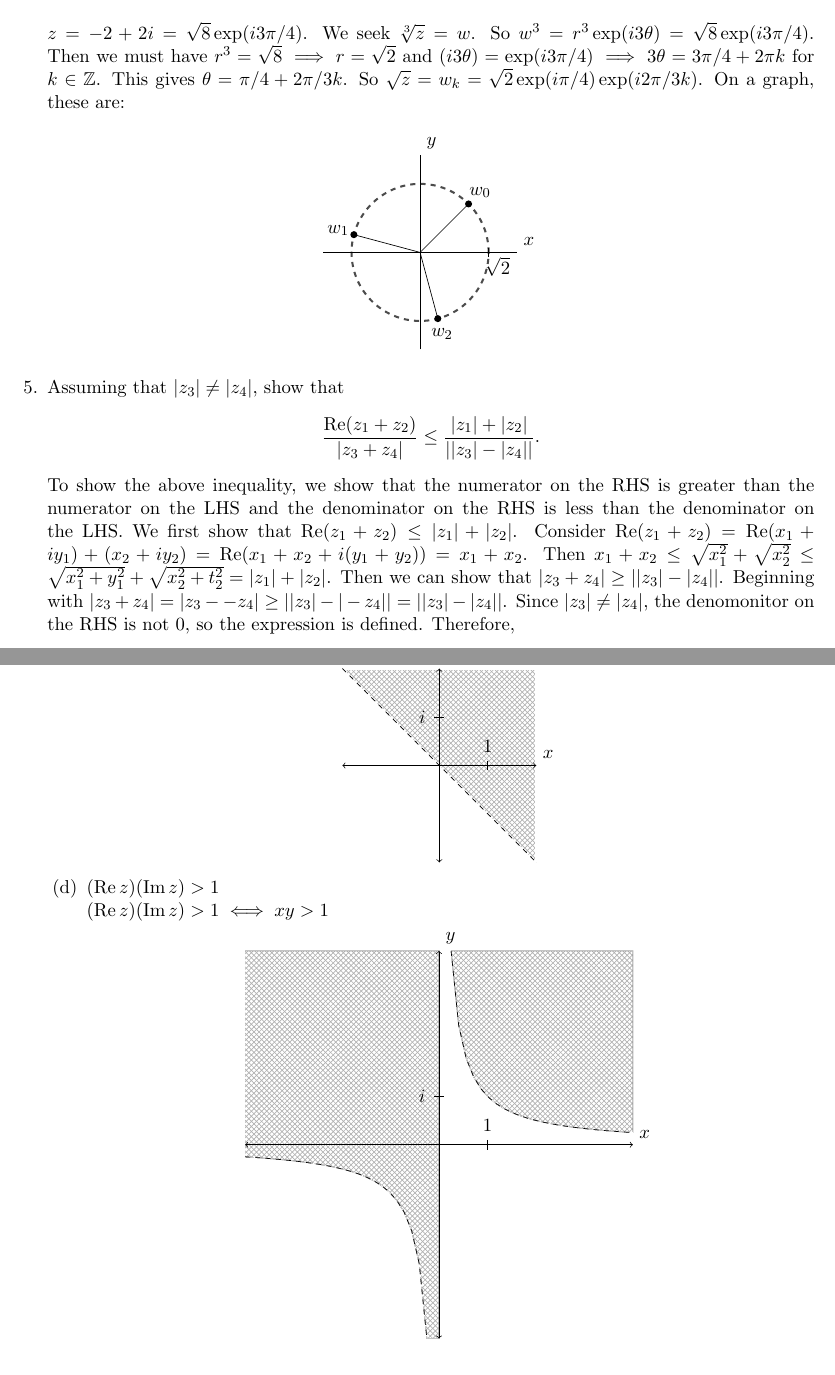
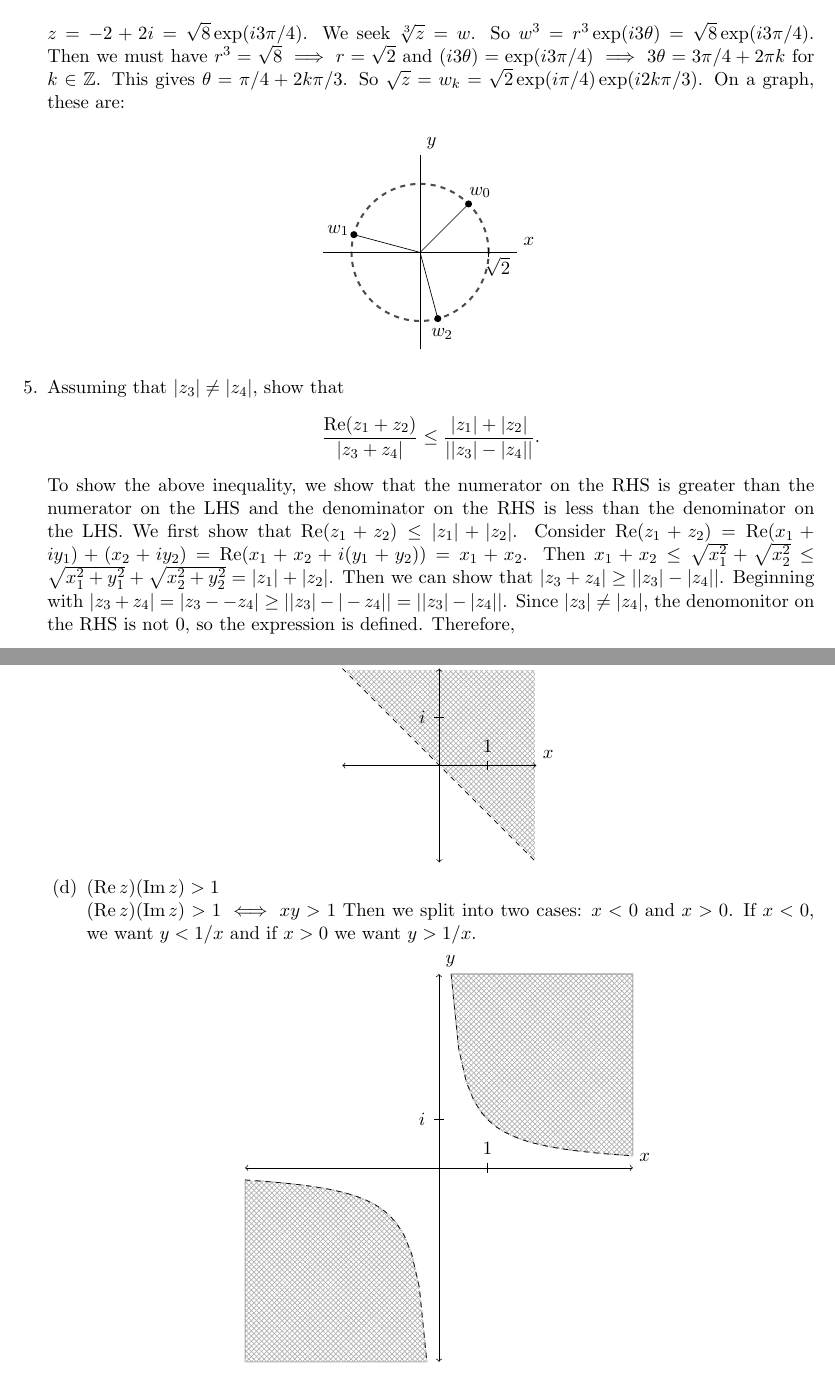
Before and after one commit to nathanstouffer/complex-analysis, a LaTeX problem sheet (hw1/hw1.tex): two parts of pages 2 and 4 of 4, joined at a grey line, cut so that both start at the same text. Compiled offline with pdfLaTeX.

Commit message:
making final edits to hw 1

```diff
--- a/hw1/hw1.tex
+++ b/hw1/hw1.tex
@@ -76,8 +76,8 @@ $z = -2 + 2i = \sqrt{8} \exp (i3\pi /4)$.
 We seek $\sqrt[3]{z} = w$.
 So $w^3 = r^3 \exp (i3\theta) = \sqrt{8} \exp (i3\pi /4)$.
 Then we must have $r^3 = \sqrt{8} \implies r = \sqrt{2}$ and $(i3\theta) = \exp (i3\pi /4) \implies 3\theta = 3\pi /4 + 2\pi k$ for $k \in \Z$.
-This gives $\theta  = \pi /4 + 2\pi /3 k$.
-So $\sqrt{z} = w_k = \sqrt{2} \exp(i\pi /4) \exp (i2\pi /3k)$.
+This gives $\theta  = \pi /4 + 2k\pi /3 $.
+So $\sqrt{z} = w_k = \sqrt{2} \exp(i\pi /4) \exp (i2k\pi /3)$.
 On a graph, these are:
 
 \begin{center}
@@ -108,7 +108,7 @@ On a graph, these are:
 To show the above inequality, we show that the numerator on the RHS is greater than the numerator on the LHS and the denominator on the RHS is less than the denominator on the LHS.
 We first show that $\re (z_1 + z_2) \leq |z_1| + |z_2|$.
 Consider $\re (z_1 + z_2) = \re (x_1 + iy_1) + (x_2 + iy_2) = \re (x_1 + x_2 + i(y_1 + y_2)) = x_1 + x_2$.
-Then $x_1 + x_2 \leq \sqrt{x_1^2} + \sqrt{x_2^2} \leq \sqrt{x_1^2 + y_1^2} + \sqrt{x_2^2 + t_2^2} = |z_1| + |z_2|$.
+Then $x_1 + x_2 \leq \sqrt{x_1^2} + \sqrt{x_2^2} \leq \sqrt{x_1^2 + y_1^2} + \sqrt{x_2^2 + y_2^2} = |z_1| + |z_2|$.
 Then we can show that $|z_3 + z_4| \geq ||z_3| - |z_4||$.
 Beginning with $|z_3 + z_4| = |z_3 - -z_4| \geq ||z_3| - |-z_4|| = ||z_3| - |z_4||$.
 Since $|z_3| \ne |z_4|$, the denomonitor on the RHS is not 0, so the expression is defined.
@@ -190,11 +190,13 @@ given condition.
         \end{center}
   \part $(\re z) (\im z) > 1$ \\
         $(\re z) (\im z) > 1 \iff xy > 1 $
+        Then we split into two cases: $x < 0$ and $x > 0$.
+        If $x < 0$, we want $y < 1/x$ and if $x > 0$ we want $ y > 1/x$.
         \begin{center}
         \begin{tikzpicture}
-            \draw[domain=-4:-0.25, pattern=crosshatch, pattern color=gray!60] plot (\x,1/\x) -- (0,-4) -- (0,4) -- (-4,4);
+            \draw[domain=-4:-0.25, pattern=crosshatch, pattern color=gray!60] plot (\x,1/\x) -- (-4,-4) -- (-4,-0.25);
             \draw[domain=0.25:4, pattern=crosshatch, pattern color=gray!60] plot (\x,1/\x) -- (4,4) -- (0.25,4);
-            \draw[color=white, domain=-4:-0.25] plot (\x,1/\x) -- (0,-4) -- (0,4) -- (-4,4);
+            \draw[color=white, domain=-4:-0.25] plot (\x,1/\x) -- (-4,-4) -- (-4,-0.25);
             \draw[color=white, domain=0.25:4] plot (\x,1/\x) -- (4,4) -- (0.25,4);
             \draw[<->] (-4,0) -- (4,0) node[anchor=south west] {$x$};
             \draw[<->] (0,-4) -- (0,4) node[anchor=south west] {$y$};
```
Also changed, not shown: hw1/hw1.pdf, hw1/hw1.tex (4 more changed lines).
